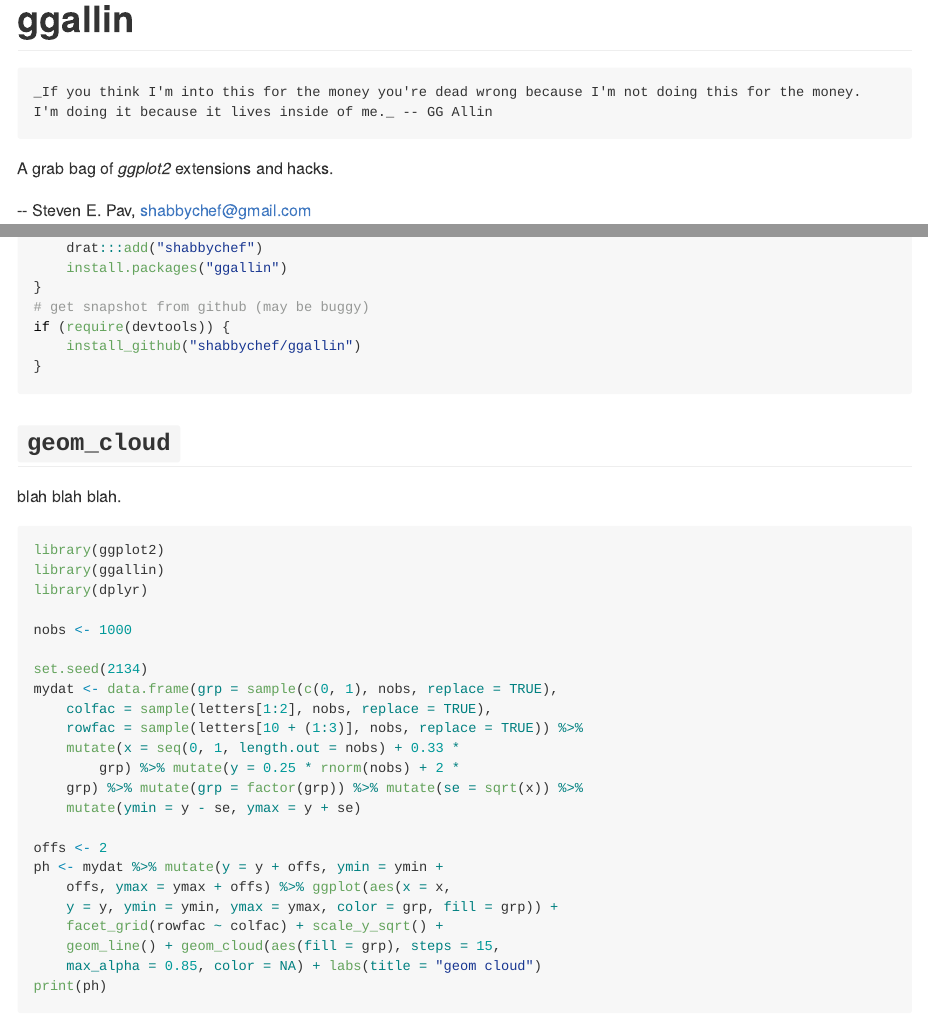
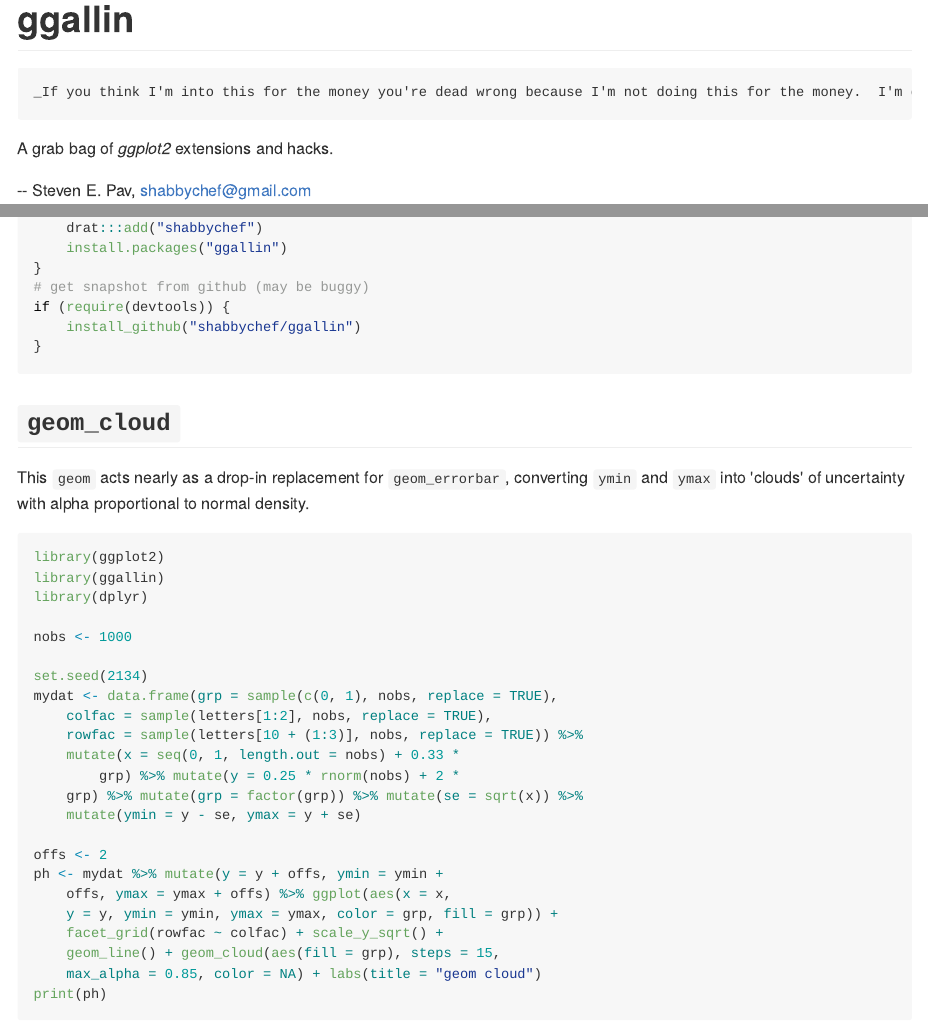
Before and after one commit to shabbychef/ggallin, an R Markdown document (README.Rmd): the page in a window 1100 px wide, from its top, and a second part further down, joined at a grey line. The pictures show the output file README.md that the author committed with the source, drawn offline in the style of GitHub; badge pictures from the web are left out.

Commit message:
fix README

````diff
--- a/README.Rmd
+++ b/README.Rmd
@@ -75,7 +74,9 @@
 
 ## `geom_cloud`
 
-blah blah blah.
+This `geom` acts nearly as a drop-in replacement for `geom_errorbar`,
+converting `ymin` and `ymax` into 'clouds' of uncertainty with alpha
+proportional to normal density.
 
 ```{r geom_cloud,cache=TRUE,eval=TRUE,echo=TRUE,dpi=200,out.width='600px',out.height='500px'}
 library(ggplot2)
````
Also changed, not shown: README.md, README.Rmd (3 more changed lines).
